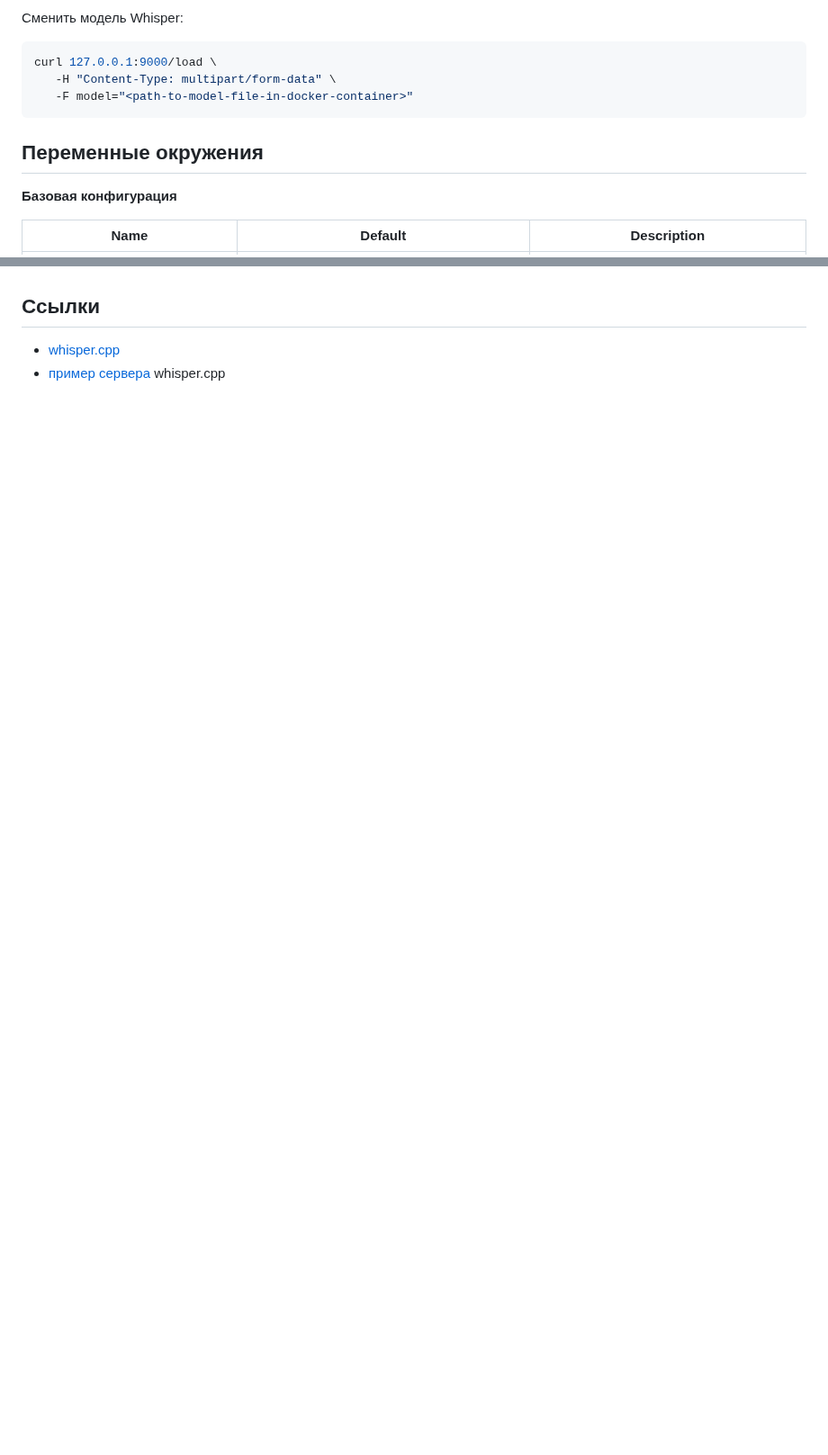
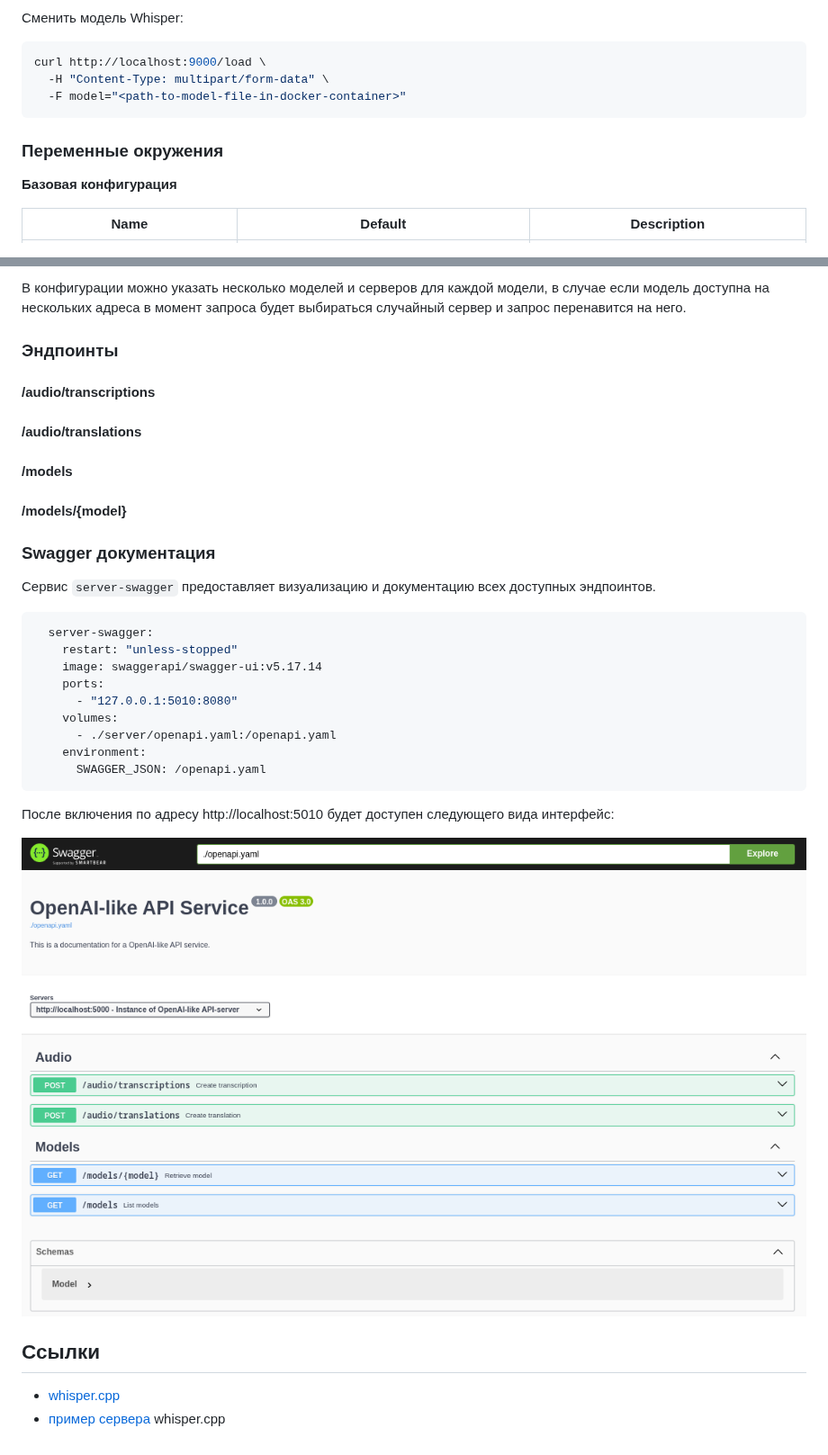
Before and after one commit to EvilFreelancer/docker-whisper-server, a Markdown page: README.md, 2 parts joined by grey strips. Shown at 90% size. GitHub-like rendering; pictures changed too: assets/server-swagger.png (added); blank space fills up the shorter version.

````diff
--- a/README.md
+++ b/README.md
@@ -127,12 +131,12 @@ curl 127.0.0.1:9000/inference \
 Сменить модель Whisper:
 
 ```shell
-curl 127.0.0.1:9000/load \
-   -H "Content-Type: multipart/form-data" \
-   -F model="<path-to-model-file-in-docker-container>"
+curl http://localhost:9000/load \
+  -H "Content-Type: multipart/form-data" \
+  -F model="<path-to-model-file-in-docker-container>"
 ```
 
-## Переменные окружения
+### Переменные окружения
 
 **Базовая конфигурация**
 
@@ -210,3 +264,35 @@ q8_0 или 7
+В конфигурации можно указать несколько моделей и серверов для каждой модели, в случае если модель доступна на нескольких
+адреса в момент запроса будет выбираться случайный сервер и запрос перенавится на него.
+
+### Эндпоинты
+
+#### /audio/transcriptions
+
+#### /audio/translations
+
+#### /models
+
+#### /models/{model}
+
+### Swagger документация
+
+Сервис `server-swagger` предоставляет визуализацию и документацию всех доступных эндпоинтов.
+
+```yaml
+  server-swagger:
+    restart: "unless-stopped"
+    image: swaggerapi/swagger-ui:v5.17.14
+    ports:
+      - "127.0.0.1:5010:8080"
+    volumes:
+      - ./server/openapi.yaml:/openapi.yaml
+    environment:
+      SWAGGER_JSON: /openapi.yaml
+```
+
+После включения по адресу http://localhost:5010 будет доступен следующего вида интерфейс:
+
+![Swagger UI](./assets/server-swagger.png)
 
 ## Ссылки
 
````
Also changed, not shown: other parts of README.md (+104 -50 lines), assets/swagger.png (deleted), assets/whisper-swagger.png (added), 3 other files.
